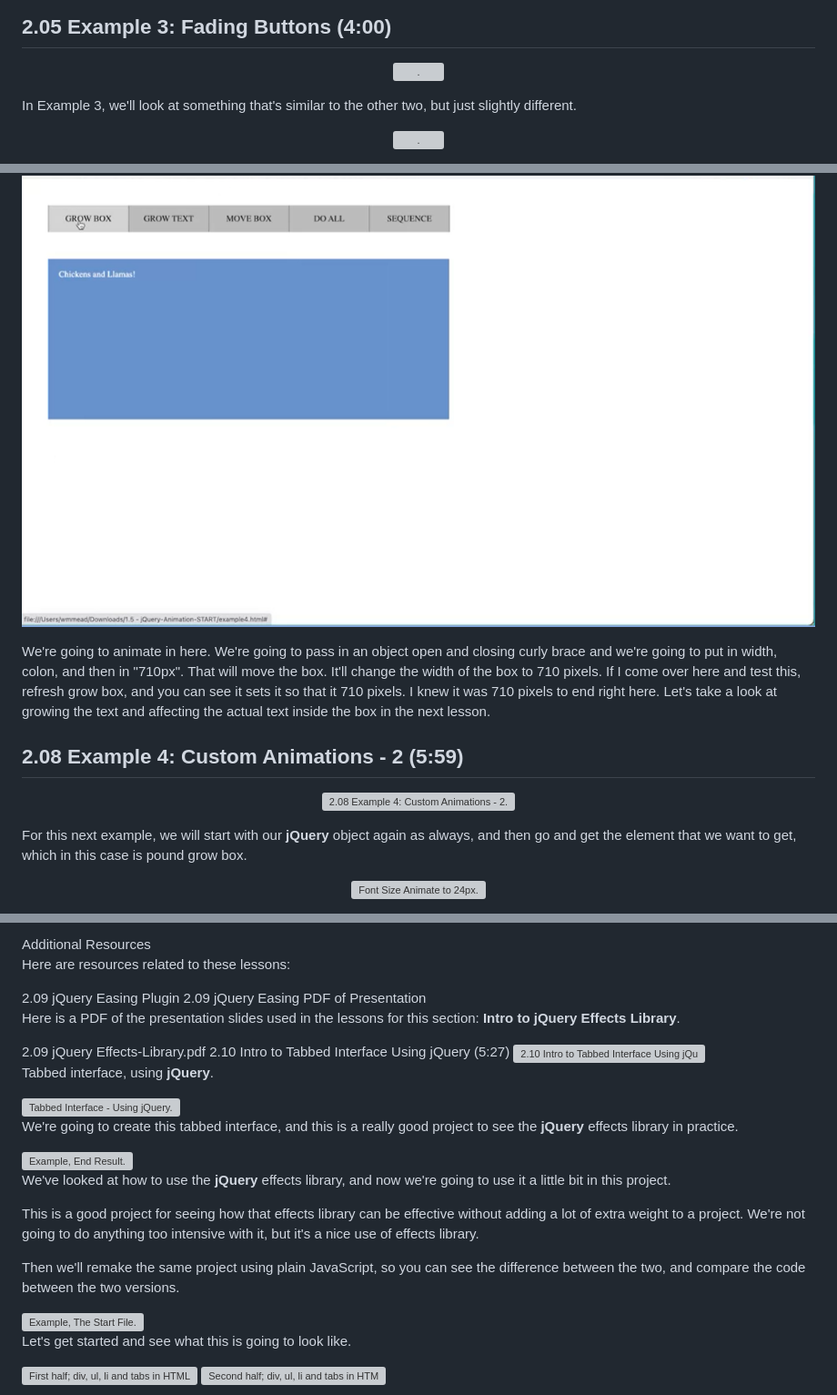
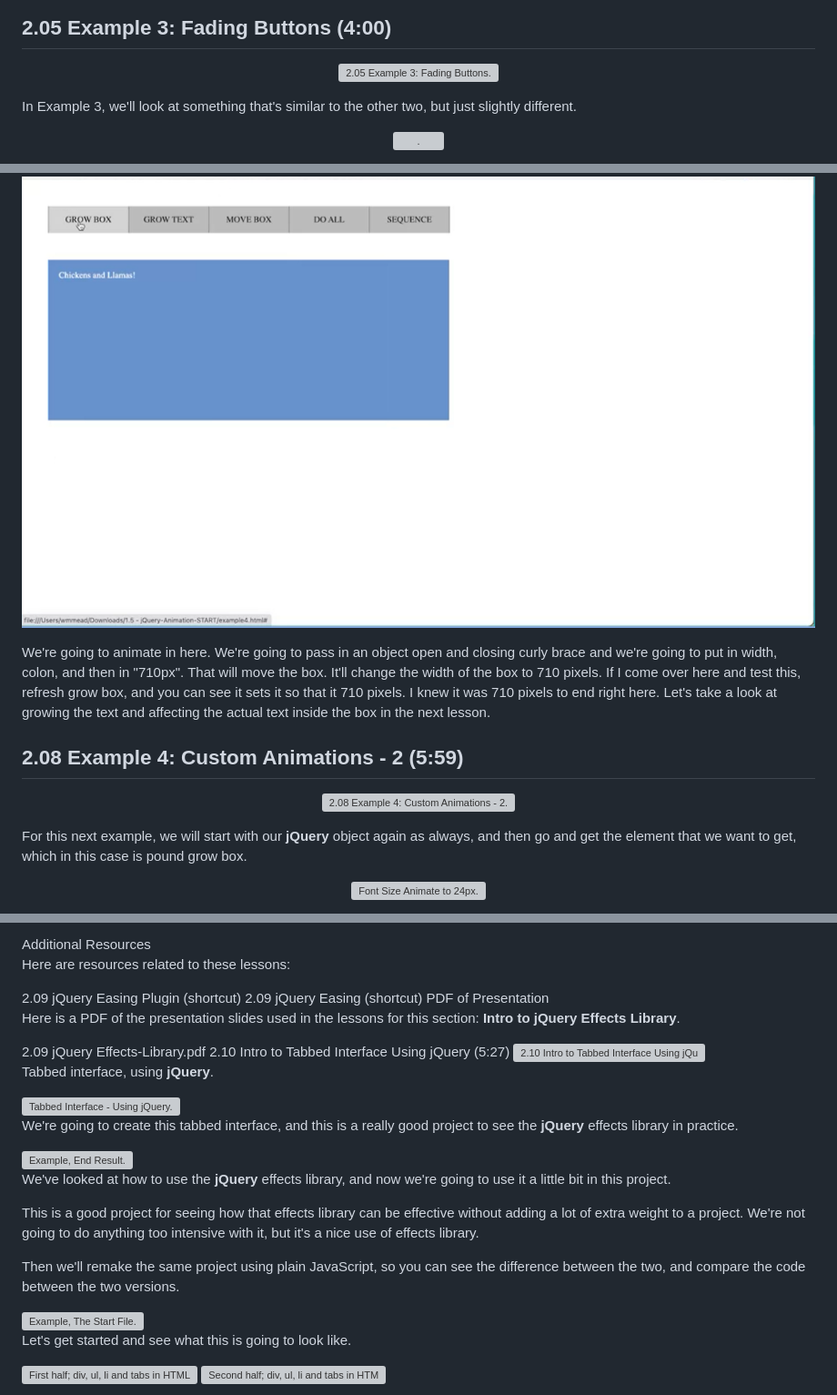
Before and after one commit to bbauska/UC-Davis-Animation-with-JS-and-jQuery, a Markdown page: README.md, 3 parts joined by grey strips. Shown at 91% size. GitHub-like rendering; grey boxes are pictures that could not be loaded.

```diff
--- a/README.md
+++ b/README.md
@@ -3193,7 +3193,8 @@ animations, and we&apos;re going to do more in the next lesson.
 <p align="center" width="100%">
 <img src="./images/image173.png"
   style="width:40%"
-  alt="." />
+  title="2.05 Example 3: Fading Buttons"
+  alt="2.05 Example 3: Fading Buttons." />
 
 In Example 3, we&apos;ll look at something that&apos;s similar to the other two,
 but just slightly different.
@@ -3424,7 +3430,8 @@ distinguishing aspect of objects in JavaScript in general and also in
 <p align="center" width="100%">
 <img src="./images/image188.png"
   style="width:50%"
-  alt="." />
+  title="Test, growbox, move to the right 710px"
+  alt="Test, growbox, move to the right 710px." />
 
 We&apos;re going to animate in here. We&apos;re going to pass in an object open
 and closing curly brace and we&apos;re going to put in width, colon, and
@@ -3441,6 +3448,7 @@ affecting the actual text inside the box in the next lesson.
 <p align="center" width="100%">
 <img src="./images/image189.png"
   style="width:40%"
+  title="2.08 Example 4: Custom Animations - 2"
   alt="2.08 Example 4: Custom Animations - 2." />
 
 For this next example, we will start with our **jQuery** object again as
@@ -3688,10 +3696,10 @@ to use this effects library coming up when we create a tabbed interface.
 Here are resources related to these lessons:
 
 <ul>
-  <li><a href="https://gsgd.co.uk/sandbox/jquery/easing/">
-    2.09 jQuery Easing Plugin</a></li>
-  <li><a href="https://cdnjs.com/libraries/jquery-easing">
-    2.09 jQuery Easing</a></li>
+  <li id="ch2-09-plugins"><a href="https://gsgd.co.uk/sandbox/jquery/easing/">
+    2.09 jQuery Easing Plugin (shortcut)</a></li>
+  <li id="ch2-09-easing"><a href="https://cdnjs.com/libraries/jquery-easing">
+    2.09 jQuery Easing (shortcut)</a></li>
 </ul>
 
 <h3>PDF of Presentation</h3>
@@ -3744,7 +3752,6 @@ effects library.
 Then we&apos;ll remake the same project using plain JavaScript, so you can
 see the difference between the two, and compare the code between the two
 versions.
-
 <!--~~~~~~~~~~~~~~~~~~~~~~~~~~~~~~~~~~~~~~~~~~~~~~~~~~~~~~~~~~~~~~~~~~~~~~~~~~~~~~~~~~~~~~~~~~~~-->
 <!--~~~~~~~~~~~~~~~~~~~~~~~~~~~~ 207. example, the start file (123) ~~~~~~~~~~~~~~~~~~~~~~~~~~~~-->
 <p align="center" width="100%">
```
Also changed, not shown: other parts of README.md (+20 -16 lines).
